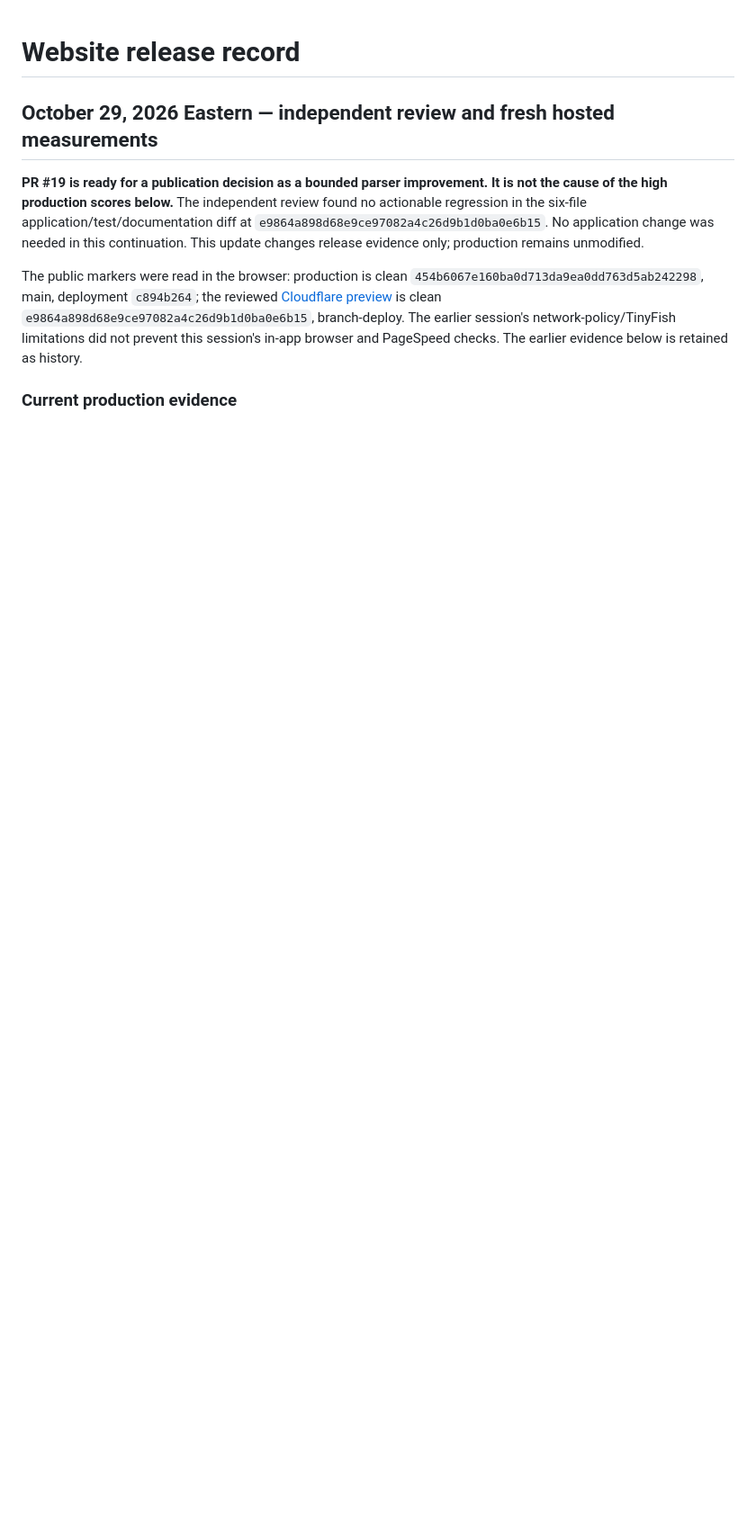
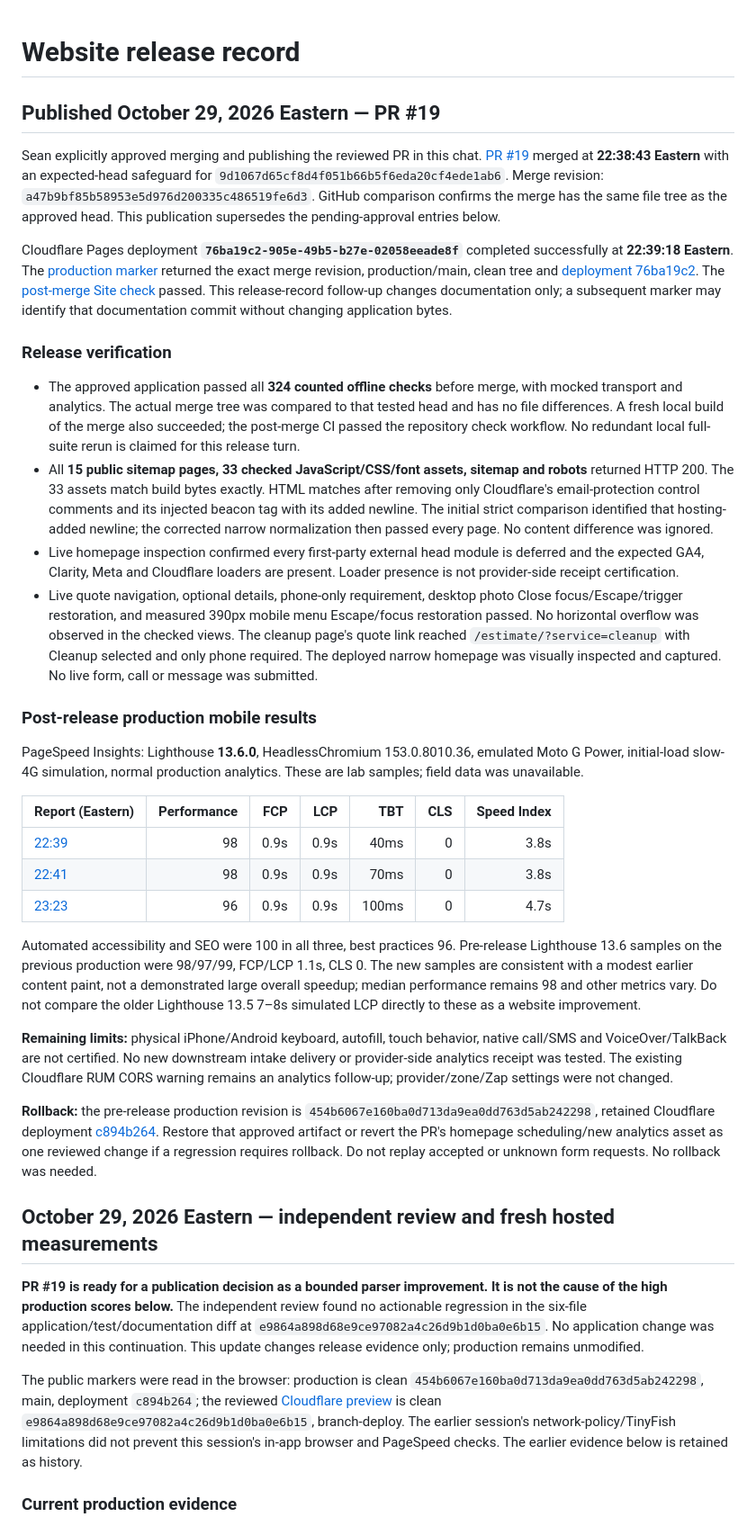
Before and after one commit to seanpr1/magnolia-gardens, a Markdown page: docs/RELEASE.md, the part around the change. Shown at 90% size. Rendered like a GitHub page; blank space fills up the shorter version.

Commit message:
Record verified PR 19 production release and rollback

```diff
--- a/docs/RELEASE.md
+++ b/docs/RELEASE.md
@@ -1,4 +1,33 @@
 # Website release record
+
+## Published October 29, 2026 Eastern — PR #19
+
+Sean explicitly approved merging and publishing the reviewed PR in this chat. [PR #19](https://github.com/seanpr1/magnolia-gardens/pull/19) merged at **22:38:43 Eastern** with an expected-head safeguard for `9d1067d65cf8d4f051b66b5f6eda20cf4ede1ab6`. Merge revision: `a47b9bf85b58953e5d976d200335c486519fe6d3`. GitHub comparison confirms the merge has the same file tree as the approved head. This publication supersedes the pending-approval entries below.
+
+Cloudflare Pages deployment **`76ba19c2-905e-49b5-b27e-02058eeade8f`** completed successfully at **22:39:18 Eastern**. The [production marker](https://magnoliagardenslandscaping.com/version.json) returned the exact merge revision, production/main, clean tree and [deployment 76ba19c2](https://76ba19c2.magnolia-gardens.pages.dev/). The [post-merge Site check](https://github.com/seanpr1/magnolia-gardens/actions/runs/40992889110) passed. This release-record follow-up changes documentation only; a subsequent marker may identify that documentation commit without changing application bytes.
+
+### Release verification
+
+- The approved application passed all **324 counted offline checks** before merge, with mocked transport and analytics. The actual merge tree was compared to that tested head and has no file differences. A fresh local build of the merge also succeeded; the post-merge CI passed the repository check workflow. No redundant local full-suite rerun is claimed for this release turn.
+- All **15 public sitemap pages, 33 checked JavaScript/CSS/font assets, sitemap and robots** returned HTTP 200. The 33 assets match build bytes exactly. HTML matches after removing only Cloudflare's email-protection control comments and its injected beacon tag with its added newline. The initial strict comparison identified that hosting-added newline; the corrected narrow normalization then passed every page. No content difference was ignored.
+- Live homepage inspection confirmed every first-party external head module is deferred and the expected GA4, Clarity, Meta and Cloudflare loaders are present. Loader presence is not provider-side receipt certification.
+- Live quote navigation, optional details, phone-only requirement, desktop photo Close focus/Escape/trigger restoration, and measured 390px mobile menu Escape/focus restoration passed. No horizontal overflow was observed in the checked views. The cleanup page's quote link reached `/estimate/?service=cleanup` with Cleanup selected and only phone required. The deployed narrow homepage was visually inspected and captured. No live form, call or message was submitted.
+
+### Post-release production mobile results
+
+PageSpeed Insights: Lighthouse **13.6.0**, HeadlessChromium 153.0.8010.36, emulated Moto G Power, initial-load slow-4G simulation, normal production analytics. These are lab samples; field data was unavailable.
+
+| Report (Eastern) | Performance | FCP | LCP | TBT | CLS | Speed Index |
+|---|---:|---:|---:|---:|---:|---:|
+| [22:39](https://pagespeed.web.dev/analysis/https-magnoliagardenslandscaping-com/msmvvtxzxi?form_factor=mobile) | 98 | 0.9s | 0.9s | 40ms | 0 | 3.8s |
+| [22:41](https://pagespeed.web.dev/analysis/https-magnoliagardenslandscaping-com/sc8x9tvyx8?form_factor=mobile) | 98 | 0.9s | 0.9s | 70ms | 0 | 3.8s |
+| [23:23](https://pagespeed.web.dev/analysis/https-magnoliagardenslandscaping-com/e0nvxrsqi8?form_factor=mobile) | 96 | 0.9s | 0.9s | 100ms | 0 | 4.7s |
+
+Automated accessibility and SEO were 100 in all three, best practices 96. Pre-release Lighthouse 13.6 samples on the previous production were 98/97/99, FCP/LCP 1.1s, CLS 0. The new samples are consistent with a modest earlier content paint, not a demonstrated large overall speedup; median performance remains 98 and other metrics vary. Do not compare the older Lighthouse 13.5 7–8s simulated LCP directly to these as a website improvement.
+
+**Remaining limits:** physical iPhone/Android keyboard, autofill, touch behavior, native call/SMS and VoiceOver/TalkBack are not certified. No new downstream intake delivery or provider-side analytics receipt was tested. The existing Cloudflare RUM CORS warning remains an analytics follow-up; provider/zone/Zap settings were not changed.
+
+**Rollback:** the pre-release production revision is `454b6067e160ba0d713da9ea0dd763d5ab242298`, retained Cloudflare deployment [c894b264](https://c894b264.magnolia-gardens.pages.dev/). Restore that approved artifact or revert the PR's homepage scheduling/new analytics asset as one reviewed change if a regression requires rollback. Do not replay accepted or unknown form requests. No rollback was needed.
 
 ## October 29, 2026 Eastern — independent review and fresh hosted measurements
 
```
